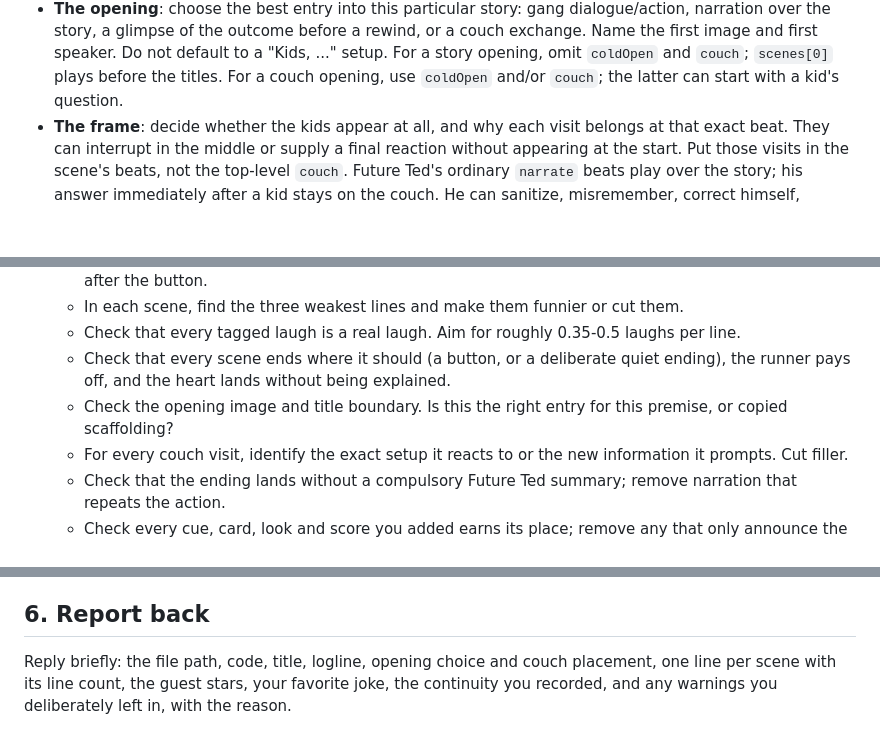
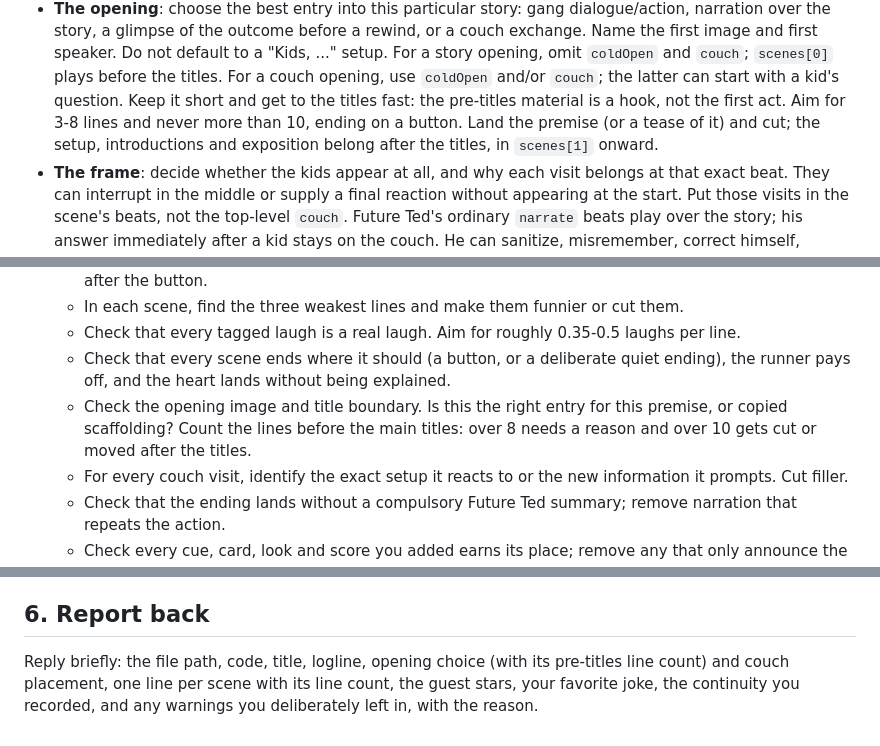
Before and after one commit to Laellekoenig/how-i-met-your-llm, a Markdown page: .claude/agents/episode-writer.md, 3 parts joined by grey strips. Rendered like a GitHub page; blank space fills up the shorter version.

Commit message:
Shorten pre-title episode openings

```diff
--- a/.claude/agents/episode-writer.md
+++ b/.claude/agents/episode-writer.md
@@ -52,6 +52,9 @@ Write the beat sheet out for yourself first (in your head or a scratch note; don
   story, a glimpse of the outcome before a rewind, or a couch exchange. Name the first image and first speaker.
   Do not default to a "Kids, ..." setup. For a story opening, omit `coldOpen` and `couch`; `scenes[0]` plays before
   the titles. For a couch opening, use `coldOpen` and/or `couch`; the latter can start with a kid's question.
+  Keep it short and get to the titles fast: the pre-titles material is a hook, not the first act. Aim for 3-8
+  lines and never more than 10, ending on a button. Land the premise (or a tease of it) and cut; the setup,
+  introductions and exposition belong after the titles, in `scenes[1]` onward.
 - **The frame**: decide whether the kids appear at all, and why each visit belongs at that exact beat. They can
   interrupt in the middle or supply a final reaction without appearing at the start. Put those visits in the
   scene's beats, not the top-level `couch`. Future Ted's ordinary `narrate` beats play over the story; his answer
@@ -137,6 +140,7 @@ Write the beat sheet out for yourself first (in your head or a scratch note; don
    - Check that every scene ends where it should (a button, or a deliberate quiet ending), the runner pays off,
      and the heart lands without being explained.
    - Check the opening image and title boundary. Is this the right entry for this premise, or copied scaffolding?
+     Count the lines before the main titles: over 8 needs a reason and over 10 gets cut or moved after the titles.
    - For every couch visit, identify the exact setup it reacts to or the new information it prompts. Cut filler.
    - Check that the ending lands without a compulsory Future Ted summary; remove narration that repeats the action.
    - Check every cue, card, look and score you added earns its place; remove any that only announce the obvious.
@@ -155,5 +159,5 @@ around it and mention it in your report.
 
 ## 6. Report back
 
-Reply briefly: the file path, code, title, logline, opening choice and couch placement, one line per scene with its line count, the guest stars, your favorite joke,
+Reply briefly: the file path, code, title, logline, opening choice (with its pre-titles line count) and couch placement, one line per scene with its line count, the guest stars, your favorite joke,
 the continuity you recorded, and any warnings you deliberately left in, with the reason.
```
Also changed, not shown: docs/story-structure-reference.md (+3 -0 lines), 1 other file.
